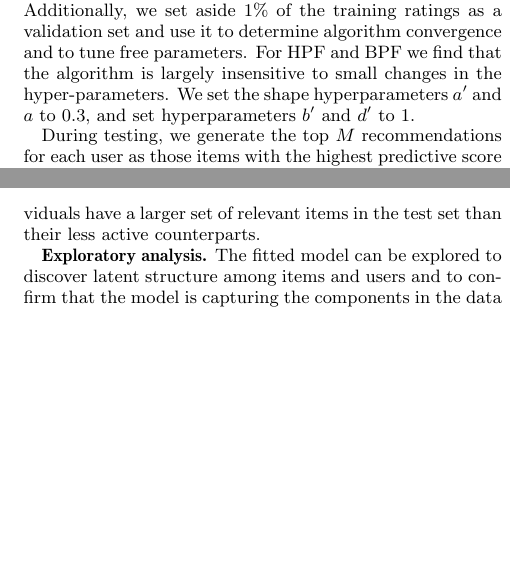
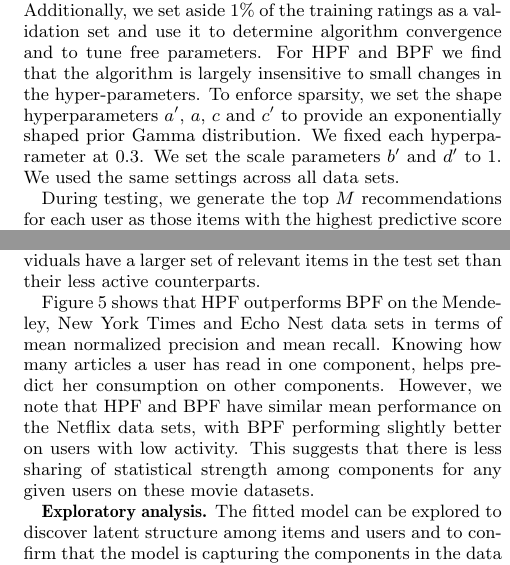
Before and after one commit to premgopalan/hgaprec, a LaTeX paper (KDD-paper/bpf-kdd.tex, which reads KDD-paper/eval.tex): two parts of the columns of pages 8 and 9 of 11, joined at a grey line, cut so that both start at the same text, the shorter picture padded with empty space. Compiled offline with pdfLaTeX.

Commit message:
update eval

```diff
--- a/KDD-paper/eval.tex
+++ b/KDD-paper/eval.tex
@@ -177,8 +177,11 @@ comprised of items that the user has consumed. Additionally, we set
 aside 1\% of the training ratings as a validation set and use it to
 determine algorithm convergence and to tune free parameters. For HPF
 and BPF we find that the algorithm is largely insensitive to small
-changes in the hyper-parameters. We set the shape hyperparameters $a'$
-and $a$ to 0.3, and set hyperparameters $b'$ and $d'$ to 1.
+changes in the hyper-parameters. To enforce sparsity, we set the shape
+hyperparameters $a'$, $a$, $c$ and $c'$ to provide an exponentially
+shaped prior \gam~distribution. We fixed each hyperparameter at
+$0.3$. We set the scale parameters $b'$ and $d'$ to 1. We used the
+same settings across all data sets.
 
 During testing, we generate the top $M$ recommendations for each user
 as those items with the highest predictive score under each
@@ -213,4 +216,4 @@ from one dataset to the next. For instance, LDA performs quite well on
 the Echo Nest data, but fails to beat classical matrix factorization
 for the implicit Netflix data set.
 
-We also study precision as a function of user activity to investigate
+We also study precision and recall as a function of user activity to
@@ -235,3 +231,0 @@ note that the decrease in mean recall as we consider increasingly
-active sets of users is inevitable, as these individuals have a larger
-set of relevant items in the test set than their less active
-counterparts.
@@ -238,3 +245,16 @@ counterparts.
+increasingly active sets of users is inevitable, as these individuals
+have a larger set of relevant items in the test set than their less
+active counterparts.
+
+\myfig{precision_recall} shows that HPF outperforms BPF on the
+Mendeley, New York Times and Echo Nest data sets in terms of mean
+normalized precision and mean recall. Knowing how many articles a user
+has read in one component, helps predict her consumption on other
+components. However, we note that HPF and BPF have similar mean
+performance on the Netflix data sets, with BPF performing slightly
+better on users with low activity. This suggests that there is less
+sharing of statistical strength among components for any given
+users on these movie datasets.
 
 {\bf Exploratory analysis.} The fitted model can be explored to
 discover latent structure among items and users and to confirm that
```
Also changed, not shown: KDD-paper/eval.tex (29 more changed lines).
